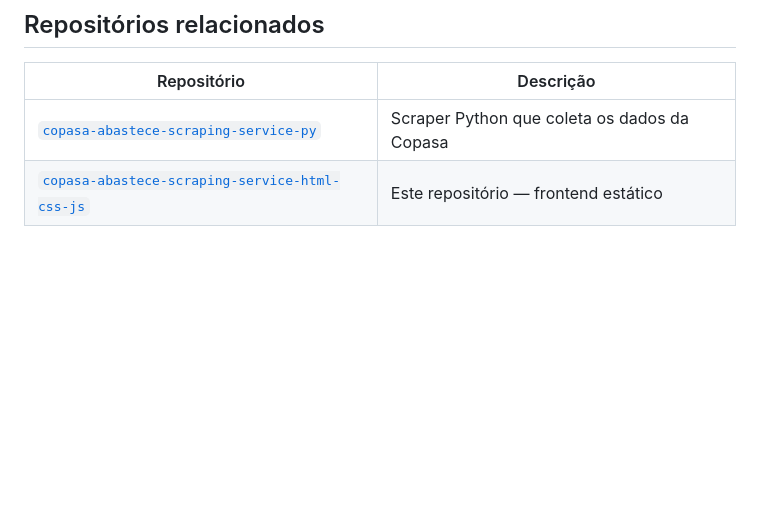
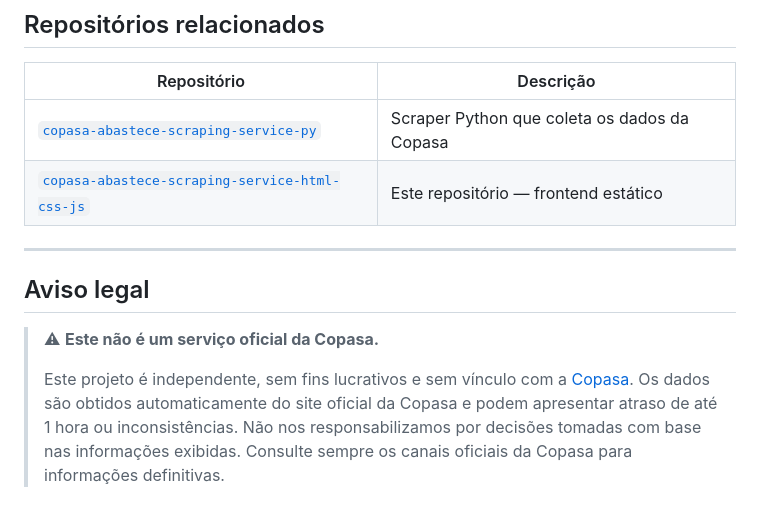
Before and after one commit to danhpaiva/copasa-abastece-scraping-service-html-css-js, a Markdown page: README.md, the part around the change. Rendered like a GitHub page; blank space fills up the shorter version.

Commit message:
docs: adiciona seção de aviso legal no README
Co-Authored-By: Claude Sonnet 4.6 <noreply@anthropic.com>

```diff
--- a/README.md
+++ b/README.md
@@ -170,3 +170,11 @@ A GitHub Action instala `playwright`, `requests` e `beautifulsoup4` apenas no am
 |---|---|
 | [`copasa-abastece-scraping-service-py`](https://github.com/danhpaiva/copasa-abastece-scraping-service-py) | Scraper Python que coleta os dados da Copasa |
 | [`copasa-abastece-scraping-service-html-css-js`](https://github.com/danhpaiva/copasa-abastece-scraping-service-html-css-js) | Este repositório — frontend estático |
+
+---
+
+## Aviso legal
+
+> ⚠ **Este não é um serviço oficial da Copasa.**
+>
+> Este projeto é independente, sem fins lucrativos e sem vínculo com a [Copasa](https://www.copasa.com.br). Os dados são obtidos automaticamente do site oficial da Copasa e podem apresentar atraso de até 1 hora ou inconsistências. Não nos responsabilizamos por decisões tomadas com base nas informações exibidas. Consulte sempre os canais oficiais da Copasa para informações definitivas.
```
